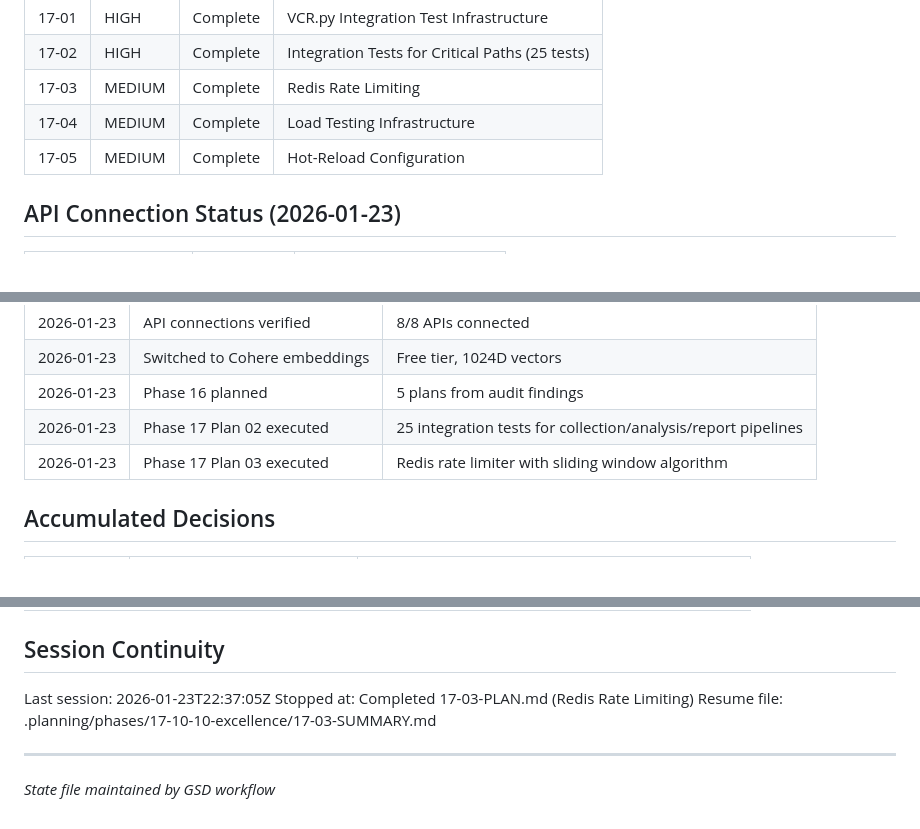
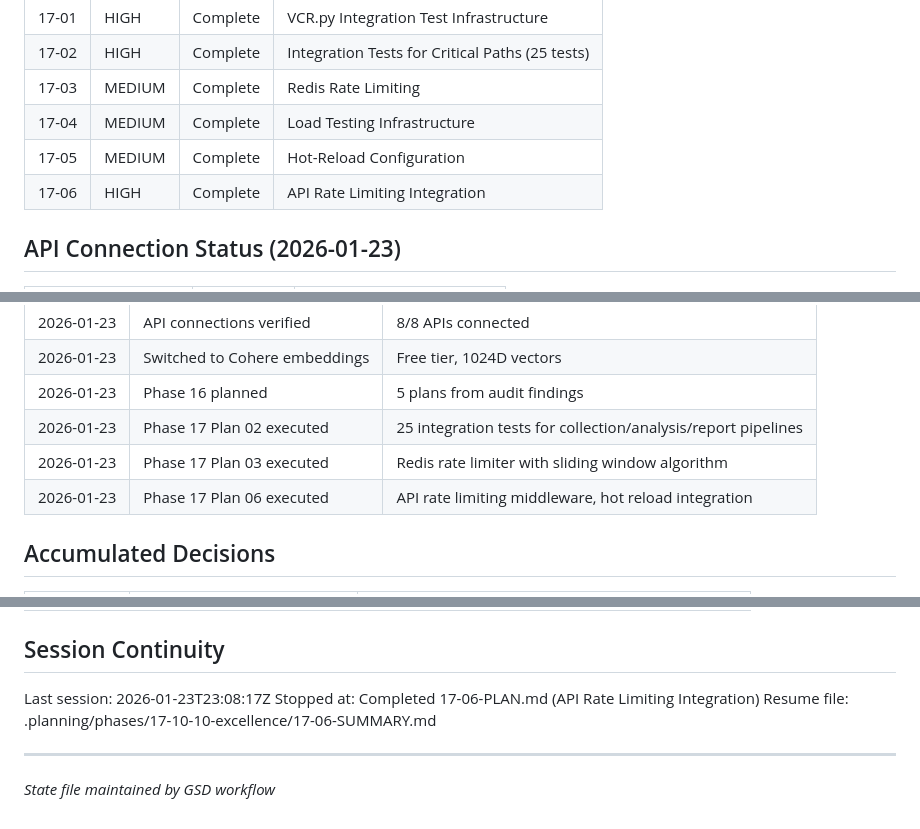
Before and after one commit to shivenpatel2003/LocalPulse, a Markdown page: .planning/STATE.md, 3 parts joined by grey strips. Drawn GitHub-style.

Commit message:
docs(17-06): complete API rate limiting integration plan
Tasks completed: 3/3
- Create rate limit middleware for FastAPI
- Wire middleware and hot reload into API lifespan
- Add api_requests rate limit configuration

SUMMARY: .planning/phases/17-10-10-excellence/17-06-SUMMARY.md

```diff
--- a/.planning/STATE.md
+++ b/.planning/STATE.md
@@ -80,6 +80,7 @@ See: CLAUDE.md (project context)
 | 17-03 | MEDIUM | Complete | Redis Rate Limiting |
 | 17-04 | MEDIUM | Complete | Load Testing Infrastructure |
 | 17-05 | MEDIUM | Complete | Hot-Reload Configuration |
+| 17-06 | HIGH | Complete | API Rate Limiting Integration |
 
 ## API Connection Status (2026-01-23)
 
@@ -105,6 +106,7 @@ See: CLAUDE.md (project context)
 | 2026-01-23 | Phase 16 planned | 5 plans from audit findings |
 | 2026-01-23 | Phase 17 Plan 02 executed | 25 integration tests for collection/analysis/report pipelines |
 | 2026-01-23 | Phase 17 Plan 03 executed | Redis rate limiter with sliding window algorithm |
+| 2026-01-23 | Phase 17 Plan 06 executed | API rate limiting middleware, hot reload integration |
 
 ## Accumulated Decisions
 
@@ -120,9 +122,9 @@ See: CLAUDE.md (project context)
 
 ## Session Continuity
 
-Last session: 2026-01-23T22:37:05Z
-Stopped at: Completed 17-03-PLAN.md (Redis Rate Limiting)
-Resume file: .planning/phases/17-10-10-excellence/17-03-SUMMARY.md
+Last session: 2026-01-23T23:08:17Z
+Stopped at: Completed 17-06-PLAN.md (API Rate Limiting Integration)
+Resume file: .planning/phases/17-10-10-excellence/17-06-SUMMARY.md
 
 ---
 *State file maintained by GSD workflow*
```
Also changed, not shown: 1 other file.
